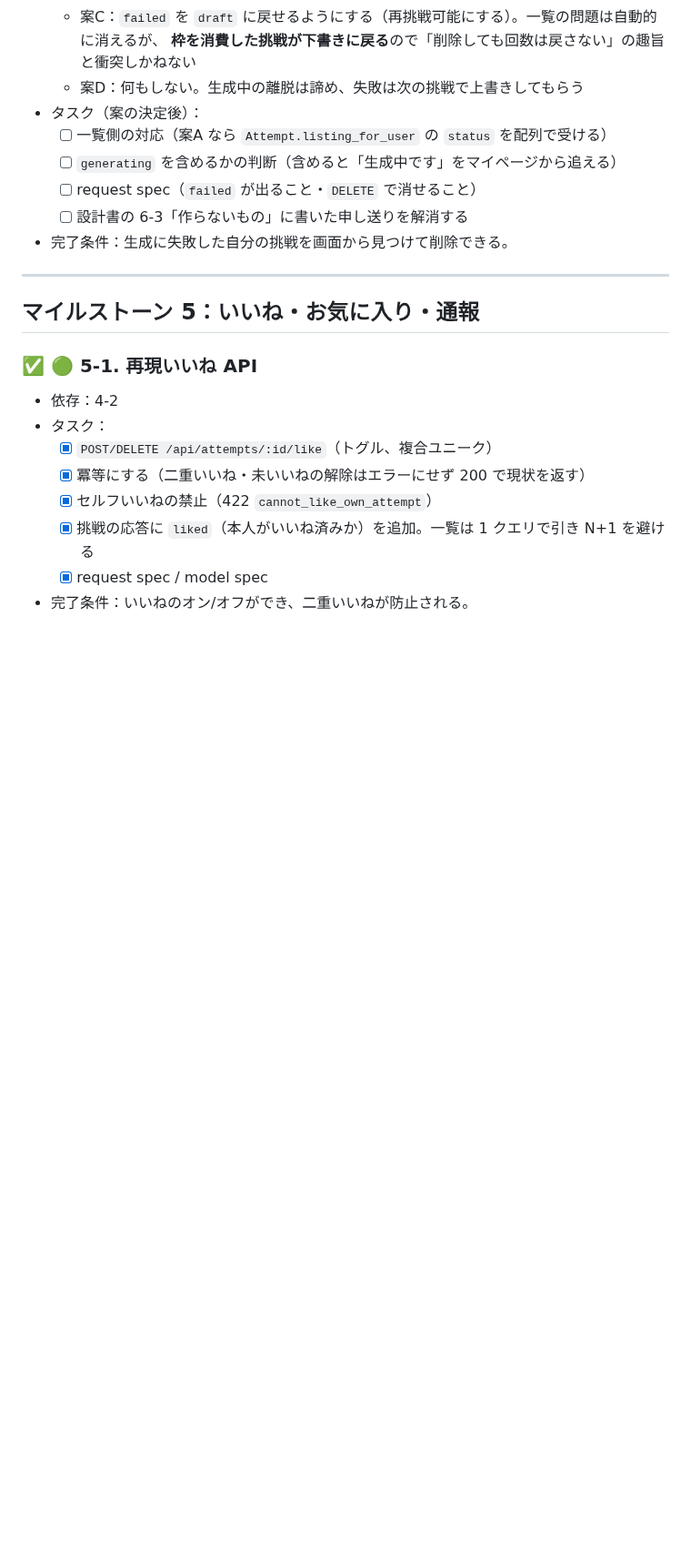
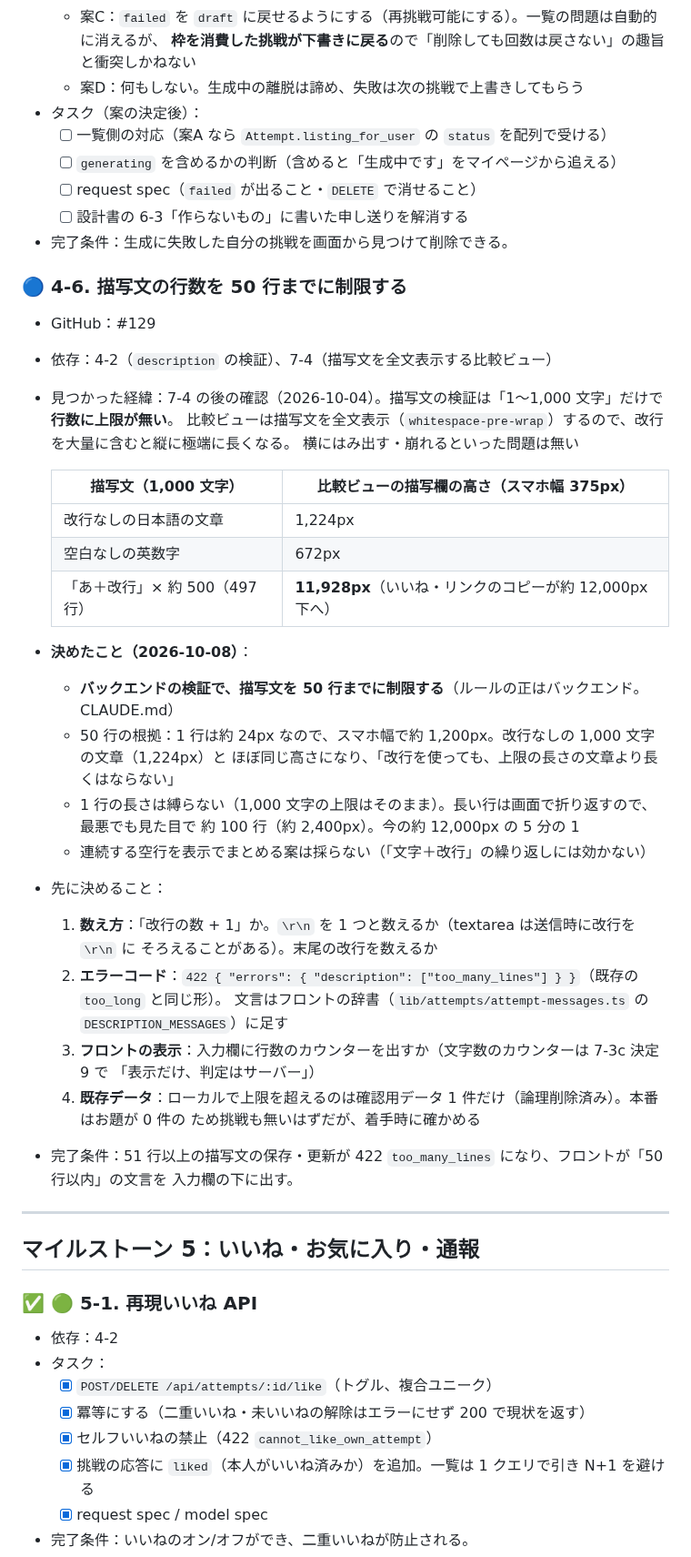
Before and after one commit to TatsuhiroFuruta/kotoe, a Markdown page: docs/issues_backlog.md, the part around the change. Shown at 91% size. Drawn GitHub-style; blank space fills up the shorter version.

Commit message:
docs: 描写文の行数を 50 行までに制限する issue を 4-6 として backlog に積む
改行を大量に含む描写文で、比較ビューの描写欄が約 12,000px になることを
7-4 の後の確認で見つけたため。50 行はスマホ幅で約 1,200px で、改行なしの
1,000 文字の文章とほぼ同じ高さ。

Refs #129

Co-Authored-By: Claude Opus 5.5 <noreply@anthropic.com>

```diff
--- a/docs/issues_backlog.md
+++ b/docs/issues_backlog.md
@@ -423,6 +423,38 @@ ER図・画面・API設計をもとに、実装を**依存関係の順**にマ
   - [ ] request spec（`failed` が出ること・`DELETE` で消せること）
   - [ ] 設計書の 6-3「作らないもの」に書いた申し送りを解消する
 - 完了条件：生成に失敗した自分の挑戦を画面から見つけて削除できる。
+
+### 🔵 4-6. 描写文の行数を 50 行までに制限する
+- GitHub：#129
+- 依存：4-2（`description` の検証）、7-4（描写文を全文表示する比較ビュー）
+- 見つかった経緯：7-4 の後の確認（2026-10-04）。描写文の検証は「1〜1,000 文字」だけで**行数に上限が無い**。
+  比較ビューは描写文を全文表示（`whitespace-pre-wrap`）するので、改行を大量に含むと縦に極端に長くなる。
+  横にはみ出す・崩れるといった問題は無い
+
+  | 描写文（1,000 文字） | 比較ビューの描写欄の高さ（スマホ幅 375px） |
+  |---|---|
+  | 改行なしの日本語の文章 | 1,224px |
+  | 空白なしの英数字 | 672px |
+  | 「あ＋改行」× 約 500（497 行） | **11,928px**（いいね・リンクのコピーが約 12,000px 下へ） |
+
+- **決めたこと（2026-10-08）**：
+  - **バックエンドの検証で、描写文を 50 行までに制限する**（ルールの正はバックエンド。CLAUDE.md）
+  - 50 行の根拠：1 行は約 24px なので、スマホ幅で約 1,200px。改行なしの 1,000 文字の文章（1,224px）と
+    ほぼ同じ高さになり、「改行を使っても、上限の長さの文章より長くはならない」
+  - 1 行の長さは縛らない（1,000 文字の上限はそのまま）。長い行は画面で折り返すので、最悪でも見た目で
+    約 100 行（約 2,400px）。今の約 12,000px の 5 分の 1
+  - 連続する空行を表示でまとめる案は採らない（「文字＋改行」の繰り返しには効かない）
+- 先に決めること：
+  1. **数え方**：「改行の数 + 1」か。`\r\n` を 1 つと数えるか（textarea は送信時に改行を `\r\n` に
+     そろえることがある）。末尾の改行を数えるか
+  2. **エラーコード**：`422 { "errors": { "description": ["too_many_lines"] } }`（既存の `too_long` と同じ形）。
+     文言はフロントの辞書（`lib/attempts/attempt-messages.ts` の `DESCRIPTION_MESSAGES`）に足す
+  3. **フロントの表示**：入力欄に行数のカウンターを出すか（文字数のカウンターは 7-3c 決定 9 で
+     「表示だけ、判定はサーバー」）
+  4. **既存データ**：ローカルで上限を超えるのは確認用データ 1 件だけ（論理削除済み）。本番はお題が 0 件の
+     ため挑戦も無いはずだが、着手時に確かめる
+- 完了条件：51 行以上の描写文の保存・更新が 422 `too_many_lines` になり、フロントが「50 行以内」の文言を
+  入力欄の下に出す。
 
 ---
 
```
